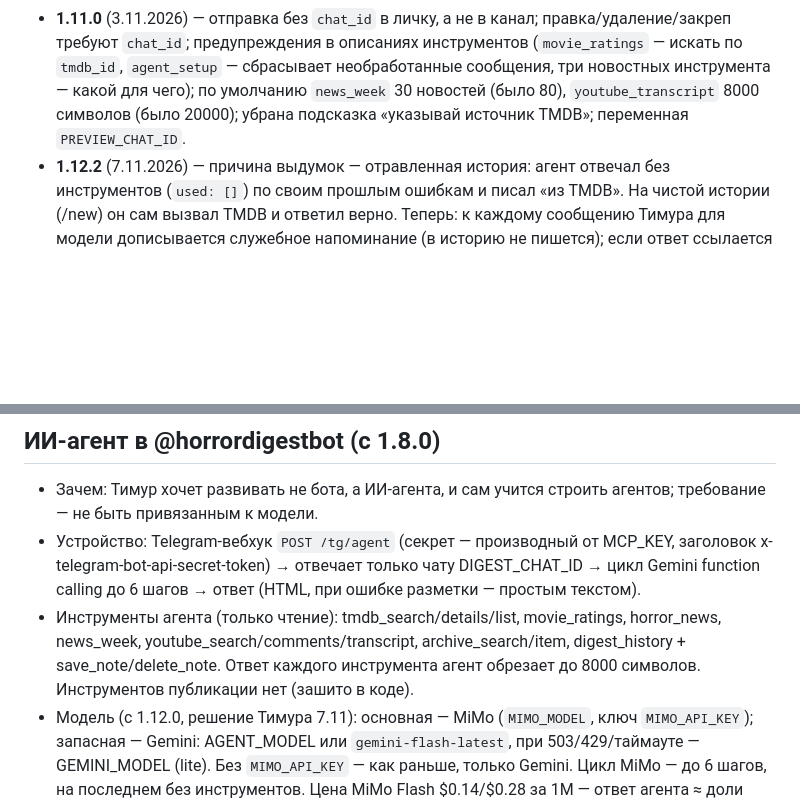
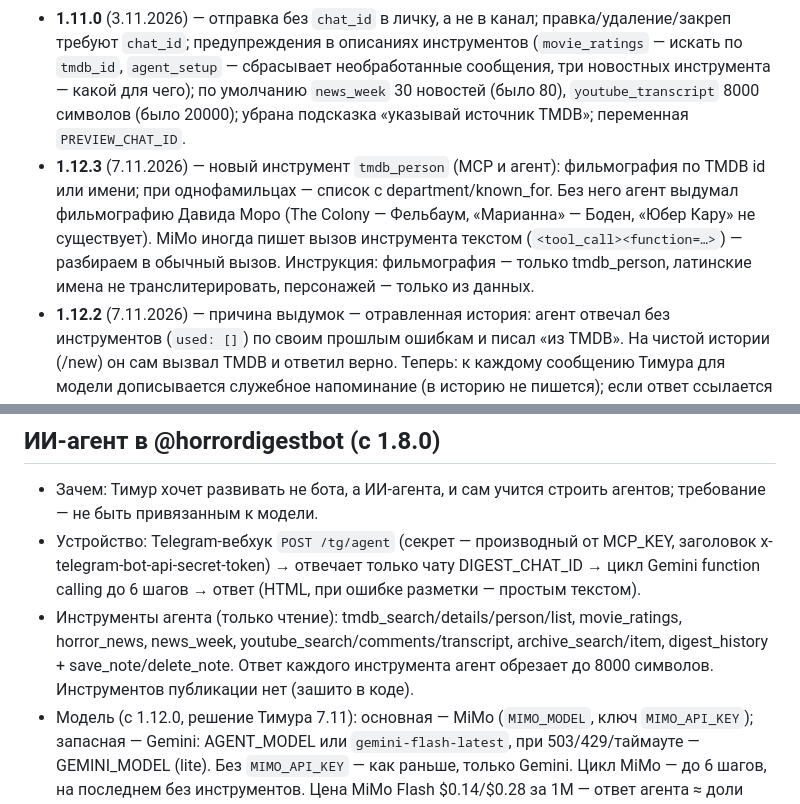
Before and after one commit to flyyyyy88645/frightclub-cards, a Markdown page: docs-skill/worker.md, 2 parts joined by grey strips. Drawn GitHub-style; blank space fills up the shorter version.

Commit message:
worker.md: 1.12.3 — tmdb_person, текстовые вызовы MiMo
Co-Authored-By: Claude Opus 5.5 <noreply@anthropic.com>
Claude-Session: https://claude.ai/code/session_01LmeQTJmQ6jQgKC8cbKyG78

```diff
--- a/docs-skill/worker.md
+++ b/docs-skill/worker.md
@@ -25,6 +25,7 @@
 
 Последние версии:
 - **1.11.0** (3.11.2026) — отправка без `chat_id` в личку, а не в канал; правка/удаление/закреп требуют `chat_id`; предупреждения в описаниях инструментов (`movie_ratings` — искать по `tmdb_id`, `agent_setup` — сбрасывает необработанные сообщения, три новостных инструмента — какой для чего); по умолчанию `news_week` 30 новостей (было 80), `youtube_transcript` 8000 символов (было 20000); убрана подсказка «указывай источник TMDB»; переменная `PREVIEW_CHAT_ID`.
+- **1.12.3** (7.11.2026) — новый инструмент `tmdb_person` (MCP и агент): фильмография по TMDB id или имени; при однофамильцах — список с department/known_for. Без него агент выдумал фильмографию Давида Моро (The Colony — Фельбаум, «Марианна» — Боден, «Юбер Кару» не существует). MiMo иногда пишет вызов инструмента текстом (`<tool_call><function=…>`) — разбираем в обычный вызов. Инструкция: фильмография — только tmdb_person, латинские имена не транслитерировать, персонажей — только из данных.
 - **1.12.2** (7.11.2026) — причина выдумок — отравленная история: агент отвечал без инструментов (`used: []`) по своим прошлым ошибкам и писал «из TMDB». На чистой истории (/new) он сам вызвал TMDB и ответил верно. Теперь: к каждому сообщению Тимура для модели дописывается служебное напоминание (в историю не пишется); если ответ ссылается на проверку/источник или называет режиссёра/актёров, а инструментов в ответе не было, — один раз просим перепроверить инструментами (`rechecked: true` в `agent_ask`). Small talk не трогается.
 - **1.12.1** (7.11.2026) — агент выдумывал факты на MiMo Pro («Тони» 2009: режиссёр Дерек Форд и актёр «Марк Джозеф» вместо Джерарда Джонсона и Питера Фердинандо, и повторил ошибку в «исправлении»). Инструкция: имена/даты/цитаты только из инструментов этого ответа, режиссёра и актёров — через tmdb_details, на замечание — перепроверка инструментом, не обещать веб-поиск. Температура MiMo 0.4 → 0.1.
 - **1.12.0** (7.11.2026) — агент на Xiaomi MiMo (`mimo-v2.6-flash`, протокол OpenAI: tools/tool_calls, `thinking: disabled`), Gemini — запасной: любая ошибка MiMo (баланс, 5xx, таймаут, пустой ответ) → ответ доделывает Gemini. Результаты инструментов кэшируются на время ответа — при переходе на Gemini повторных запросов наружу нет, заметка не пишется дважды. `agent_ask` отдаёт `model` с приставкой (`mimo:`/`gemini:`) и `mimo_error`, если был переход. Подборка и новости — без изменений, на Gemini lite.
@@ -59,7 +60,7 @@
 ## ИИ-агент в @horrordigestbot (с 1.8.0)
 - Зачем: Тимур хочет развивать не бота, а ИИ-агента, и сам учится строить агентов; требование — не быть привязанным к модели.
 - Устройство: Telegram-вебхук `POST /tg/agent` (секрет — производный от MCP_KEY, заголовок x-telegram-bot-api-secret-token) → отвечает только чату DIGEST_CHAT_ID → цикл Gemini function calling до 6 шагов → ответ (HTML, при ошибке разметки — простым текстом).
-- Инструменты агента (только чтение): tmdb_search/details/list, movie_ratings, horror_news, news_week, youtube_search/comments/transcript, archive_search/item, digest_history + save_note/delete_note. Ответ каждого инструмента агент обрезает до 8000 символов. Инструментов публикации нет (зашито в коде).
+- Инструменты агента (только чтение): tmdb_search/details/person/list, movie_ratings, horror_news, news_week, youtube_search/comments/transcript, archive_search/item, digest_history + save_note/delete_note. Ответ каждого инструмента агент обрезает до 8000 символов. Инструментов публикации нет (зашито в коде).
 - Модель (с 1.12.0, решение Тимура 7.11): основная — MiMo (`MIMO_MODEL`, ключ `MIMO_API_KEY`); запасная — Gemini: AGENT_MODEL или `gemini-flash-latest`, при 503/429/таймауте — GEMINI_MODEL (lite). Без `MIMO_API_KEY` — как раньше, только Gemini. Цикл MiMo — до 6 шагов, на последнем без инструментов. Цена MiMo Flash $0.14/$0.28 за 1M — ответ агента ≈ доли цента.
 - Память в AGENT_KV: `agent:history` (последние 16 реплик, 14 дней), `agent:notes` (до 50 заметок «запомни: …»), `agent:upd:<id>` (защита от повторной обработки вебхука). Команды бота: /new — забыть разговор, /notes — заметки, /help.
 - Включение: `agent_setup` (setWebhook + команды; `disable: true` — выключить; сбрасывает необработанные сообщения — drop_pending_updates). Проверка без Telegram: `agent_ask` (возвращает answer, model, used — какие инструменты вызвал; пишет в ту же историю).
```
